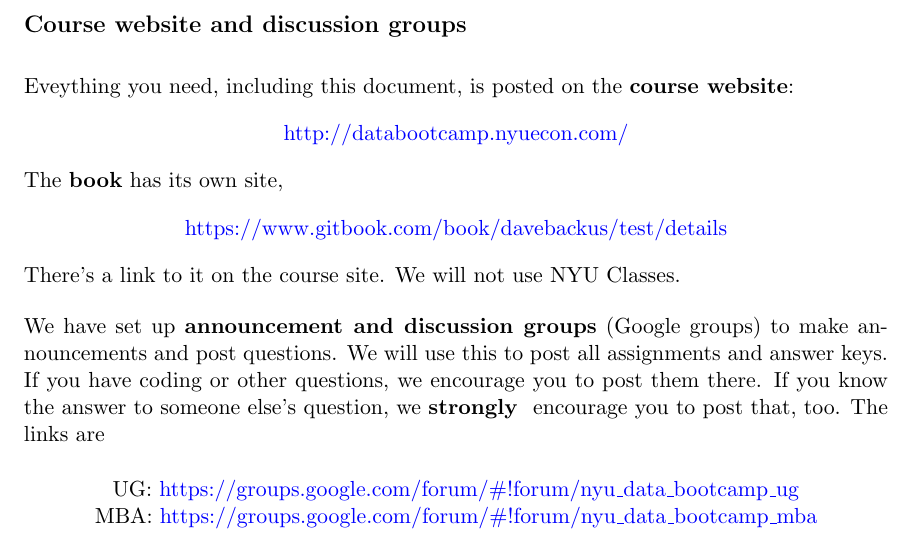
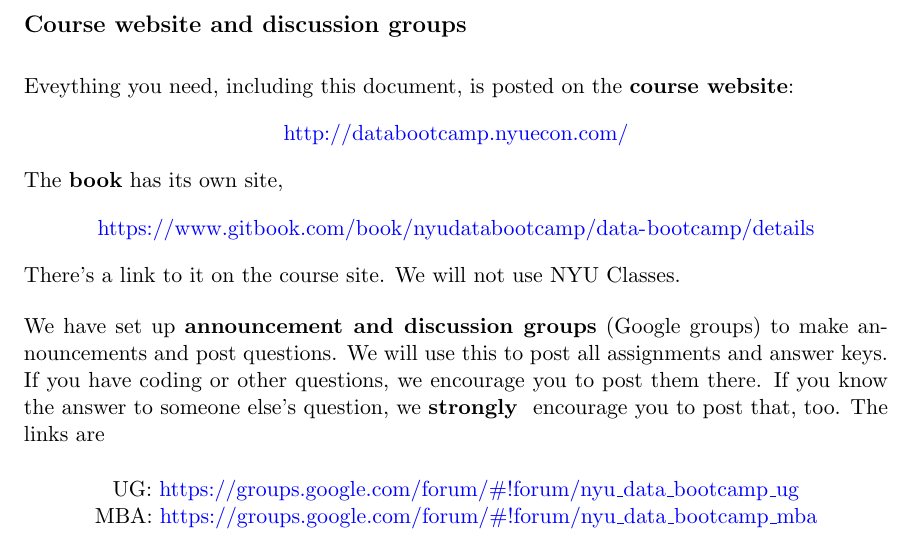
Before and after one commit to NYUDataBootcamp/Materials, a LaTeX document (Documents/bootcamp_syllabus.tex): part of page 2 of 5, cut so that both start at the same text. Compiled offline with pdfLaTeX.

Commit message:
updated syllabus

```diff
--- a/Documents/bootcamp_syllabus.tex
+++ b/Documents/bootcamp_syllabus.tex
@@ -80,10 +80,9 @@ the {\bf course website\/}:
 \vspace{-0.15in}
 %
 The {\bf book\/} has its own site,
-% TODO: We need to change this link once gitbook is re-enabled
 \vspace{-0.15in}
 \begin{center}
-\url{https://www.gitbook.com/book/davebackus/test/details}
+\url{https://www.gitbook.com/book/nyudatabootcamp/data-bootcamp/details}
 \end{center}
 \vspace{-0.15in}
 %
```
Also changed, not shown: Documents/bootcamp_syllabus.pdf, Documents/bootcamp_syllabus.tex (2 more changed lines).
